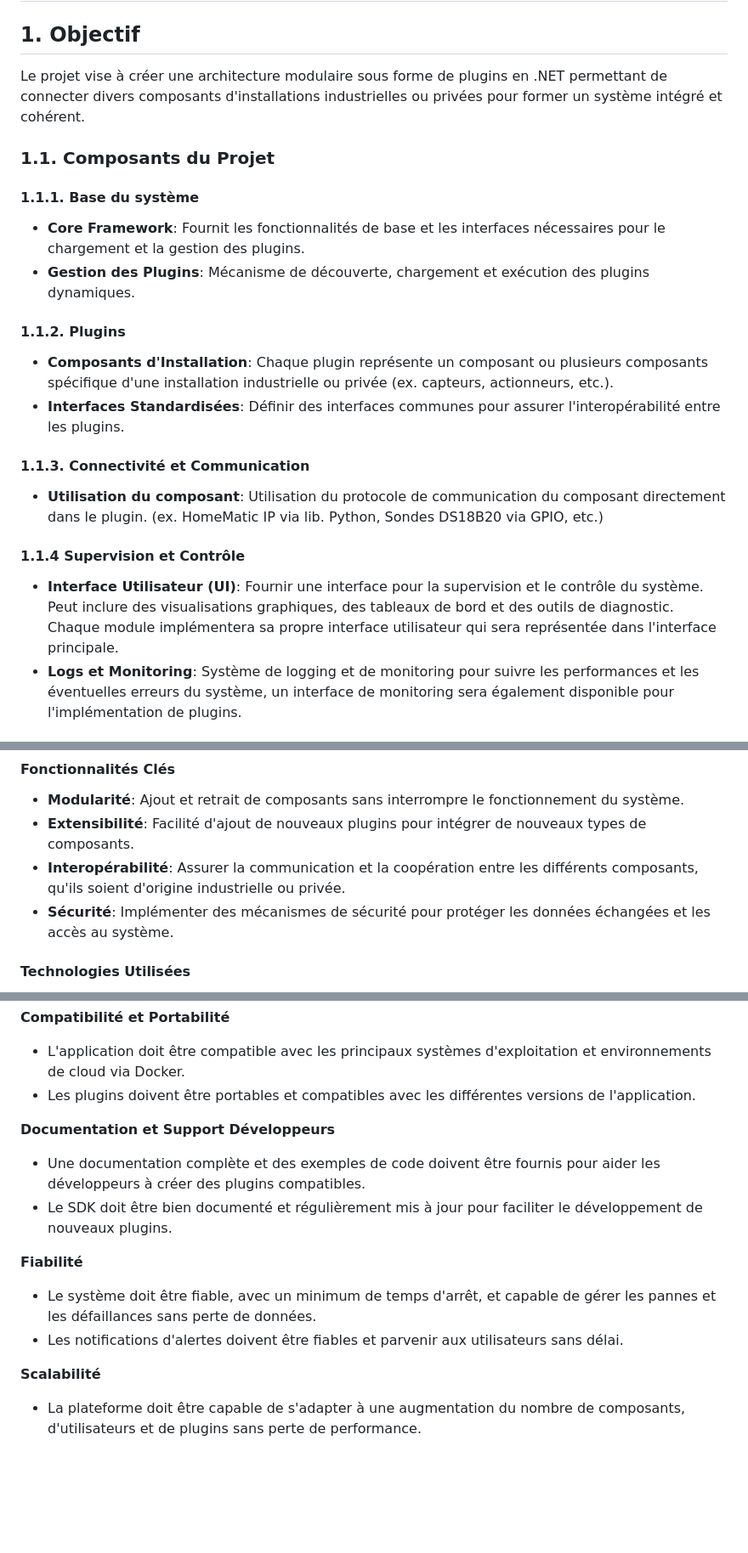
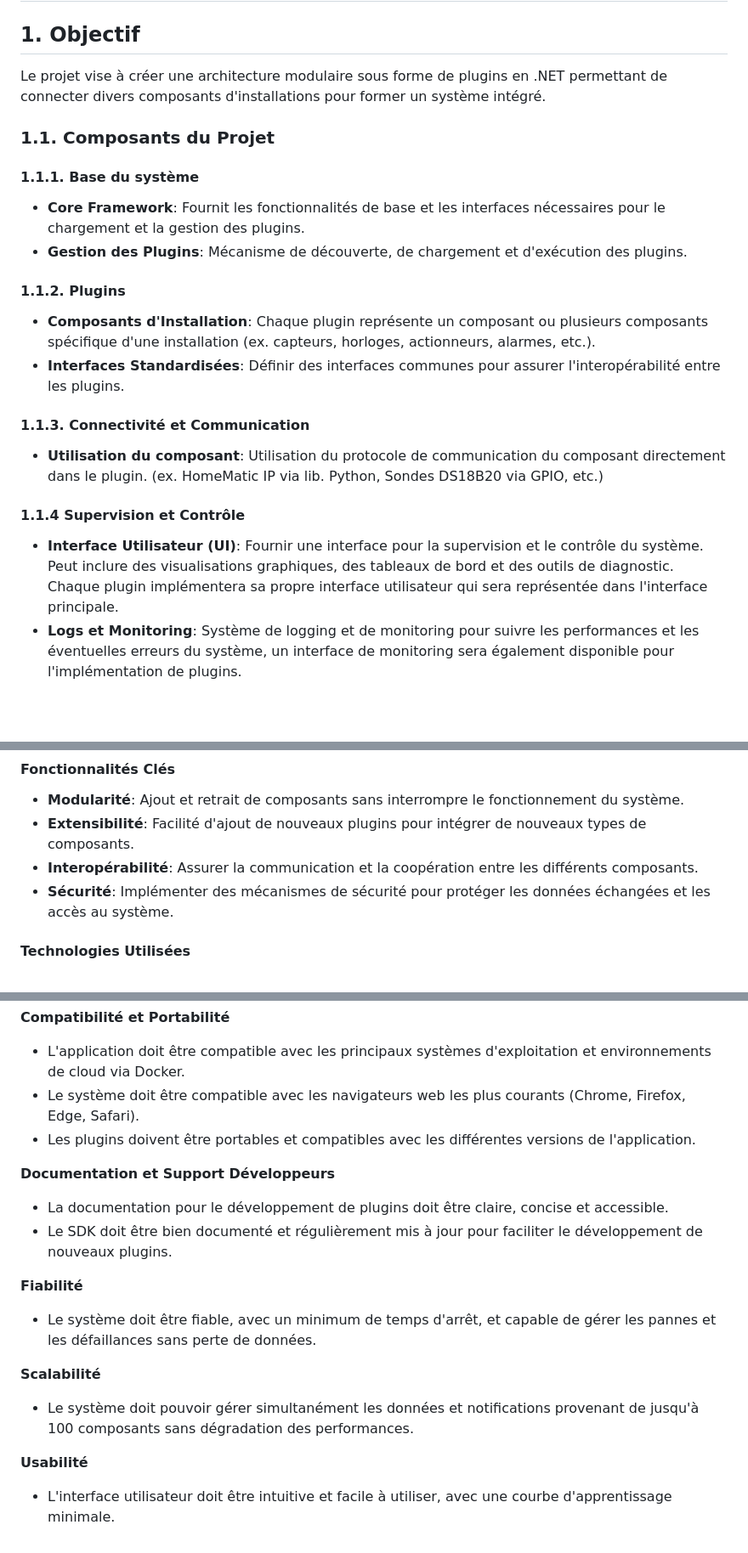
Before and after one commit to Lionk-Framework/Lionk, a Markdown page: docs/01_projectDescription.md, 3 parts joined by grey strips. Shown at 85% size. Rendered like a GitHub page; blank space fills up the shorter version.

```diff
--- a/docs/01_projectDescription.md
+++ b/docs/01_projectDescription.md
@@ -1,23 +1,23 @@
 # Description du Projet d'Architecture à Plugin en .NET
 
 ## 1. Objectif
-Le projet vise à créer une architecture modulaire sous forme de plugins en .NET permettant de connecter divers composants d'installations industrielles ou privées pour former un système intégré et cohérent.
+Le projet vise à créer une architecture modulaire sous forme de plugins en .NET permettant de connecter divers composants d'installations pour former un système intégré.
 
 ### 1.1. Composants du Projet
 
 #### 1.1.1. Base du système
 - **Core Framework**: Fournit les fonctionnalités de base et les interfaces nécessaires pour le chargement et la gestion des plugins.
-- **Gestion des Plugins**: Mécanisme de découverte, chargement et exécution des plugins dynamiques.
+- **Gestion des Plugins**: Mécanisme de découverte, de chargement et d'exécution des plugins.
 
 #### 1.1.2. Plugins
-- **Composants d'Installation**: Chaque plugin représente un composant ou plusieurs composants spécifique d'une installation industrielle ou privée (ex. capteurs, actionneurs, etc.).
+- **Composants d'Installation**: Chaque plugin représente un composant ou plusieurs composants spécifique d'une installation (ex. capteurs, horloges, actionneurs, alarmes, etc.).
 - **Interfaces Standardisées**: Définir des interfaces communes pour assurer l'interopérabilité entre les plugins.
 
 #### 1.1.3. Connectivité et Communication
 - **Utilisation du composant**: Utilisation du protocole de communication du composant directement dans le plugin. (ex. HomeMatic IP via lib. Python, Sondes DS18B20 via GPIO, etc.)
 
 #### 1.1.4 Supervision et Contrôle
--   **Interface Utilisateur (UI)**: Fournir une interface pour la supervision et le contrôle du système. Peut inclure des visualisations graphiques, des tableaux de bord et des outils de diagnostic. Chaque module implémentera sa propre interface utilisateur qui sera représentée dans l'interface principale.
+-   **Interface Utilisateur (UI)**: Fournir une interface pour la supervision et le contrôle du système. Peut inclure des visualisations graphiques, des tableaux de bord et des outils de diagnostic. Chaque plugin implémentera sa propre interface utilisateur qui sera représentée dans l'interface principale.
 -   **Logs et Monitoring**: Système de logging et de monitoring pour suivre les performances et les éventuelles erreurs du système, un interface de monitoring sera également disponible pour l'implémentation de plugins.
 
 #### 1.1.5. Sécurité
@@ -28,7 +28,7 @@ Le projet vise à créer une architecture modulaire sous forme de plugins en .NE
 
 - **Modularité**: Ajout et retrait de composants sans interrompre le fonctionnement du système.
 - **Extensibilité**: Facilité d'ajout de nouveaux plugins pour intégrer de nouveaux types de composants.
-- **Interopérabilité**: Assurer la communication et la coopération entre les différents composants, qu'ils soient d'origine industrielle ou privée.
+- **Interopérabilité**: Assurer la communication et la coopération entre les différents composants.
 - **Sécurité**: Implémenter des mécanismes de sécurité pour protéger les données échangées et les accès au système.
 
 #### Technologies Utilisées
@@ -107,15 +113,18 @@ Ce projet permettra aux utilisateurs de concevoir des systèmes flexibles et rob
 
 **Compatibilité et Portabilité**
 - L'application doit être compatible avec les principaux systèmes d'exploitation et environnements de cloud via Docker.
+- Le système doit être compatible avec les navigateurs web les plus courants (Chrome, Firefox, Edge, Safari).
 - Les plugins doivent être portables et compatibles avec les différentes versions de l'application.
 
 **Documentation et Support Développeurs**
-- Une documentation complète et des exemples de code doivent être fournis pour aider les développeurs à créer des plugins compatibles.
+- La documentation pour le développement de plugins doit être claire, concise et accessible.
 - Le SDK doit être bien documenté et régulièrement mis à jour pour faciliter le développement de nouveaux plugins.
 
 **Fiabilité**
 - Le système doit être fiable, avec un minimum de temps d'arrêt, et capable de gérer les pannes et les défaillances sans perte de données.
-- Les notifications d'alertes doivent être fiables et parvenir aux utilisateurs sans délai.
 
 **Scalabilité**
-- La plateforme doit être capable de s'adapter à une augmentation du nombre de composants, d'utilisateurs et de plugins sans perte de performance.
+- Le système doit pouvoir gérer simultanément les données et notifications provenant de jusqu'à 100 composants sans dégradation des performances.
+
+**Usabilité**
+- L'interface utilisateur doit être intuitive et facile à utiliser, avec une courbe d'apprentissage minimale.
```
Also changed, not shown: other parts of docs/01_projectDescription.md (+16 -10 lines).
